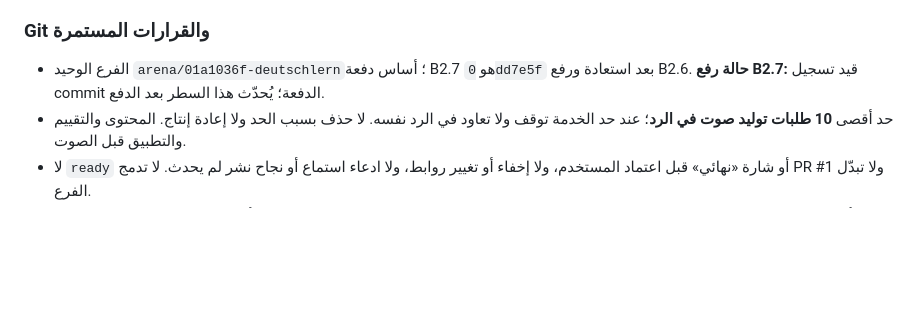
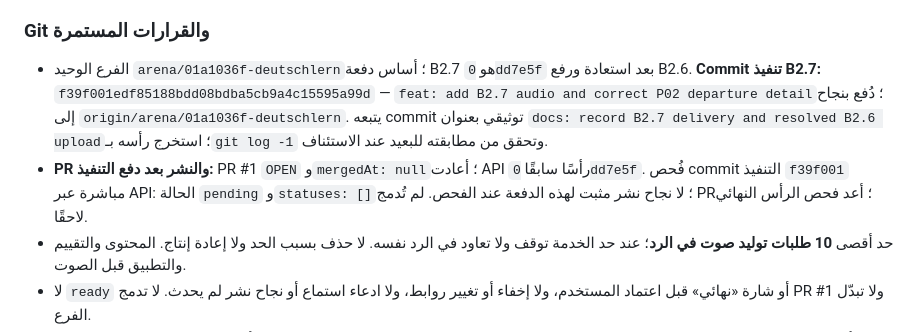
Before and after one commit to naderba69/deutschlern, a Markdown page: PROFESSIONAL_CONTINUATION_PROMPT_AR.md, the part around the change. Drawn GitHub-style; blank space fills up the shorter version.

Commit message:
docs: record B2.7 delivery and resolved B2.6 upload
Co-authored-by: arena-agent <297053741+arena-agent@users.noreply.github.com>

```diff
--- a/PROFESSIONAL_CONTINUATION_PROMPT_AR.md
+++ b/PROFESSIONAL_CONTINUATION_PROMPT_AR.md
@@ -28,7 +28,8 @@
 
 ### Git والقرارات المستمرة
 
-- الفرع الوحيد `arena/01a1036f-deutschlern`؛ أساس دفعة B2.7 هو `0dd7e5f` بعد استعادة ورفع B2.6. **حالة رفع B2.7:** قيد تسجيل commit الدفعة؛ يُحدّث هذا السطر بعد الدفع.
+- الفرع الوحيد `arena/01a1036f-deutschlern`؛ أساس دفعة B2.7 هو `0dd7e5f` بعد استعادة ورفع B2.6. **Commit تنفيذ B2.7:** `f39f001edf85188bdd08bdba5cb9a4c15595a99d` — `feat: add B2.7 audio and correct P02 departure detail`؛ دُفع بنجاح إلى `origin/arena/01a1036f-deutschlern`. يتبعه commit توثيقي بعنوان `docs: record B2.7 delivery and resolved B2.6 upload`؛ استخرج رأسه بـ`git log -1` وتحقق من مطابقته للبعيد عند الاستئناف.
+- **PR والنشر بعد دفع التنفيذ:** PR #1 `OPEN` و`mergedAt: null`؛ أعادت API رأسًا سابقًا `0dd7e5f`. فُحص commit التنفيذ `f39f001` مباشرة عبر API: الحالة `pending` و`statuses: []`؛ لا نجاح نشر مثبت لهذه الدفعة عند الفحص. لم تُدمج PR؛ أعد فحص الرأس النهائي لاحقًا.
 - حد أقصى **10 طلبات توليد صوت في الرد**؛ عند حد الخدمة توقف ولا تعاود في الرد نفسه. لا حذف بسبب الحد ولا إعادة إنتاج. المحتوى والتقييم والتطبيق قبل الصوت.
 - لا `ready` أو شارة «نهائي» قبل اعتماد المستخدم، ولا إخفاء أو تغيير روابط، ولا ادعاء استماع أو نجاح نشر لم يحدث. لا تدمج PR #1 ولا تبدّل الفرع.
 - حافظ على أصوات الدروس السابقة وتصحيح A2.7 Q08→T05 واتساق A2.9 وتصحيحي B2.5 Q03 وB2.7 P02 بإصداري v2. أبق سجل B2.6 تاريخيًا ولا تحوّله لحالة B2.7. اشرح بالعربية البسيطة وحدّث ملفي التسليم وارفع كل دفعة. افحص الملفات قبل أي تسوية Git ولا تتلف التغييرات المحلية؛ التاريخ وتعيينات الأصوات السابقة محفوظة أدناه.
```
Also changed, not shown: data/production-handoff.md (+2 -1 lines).
